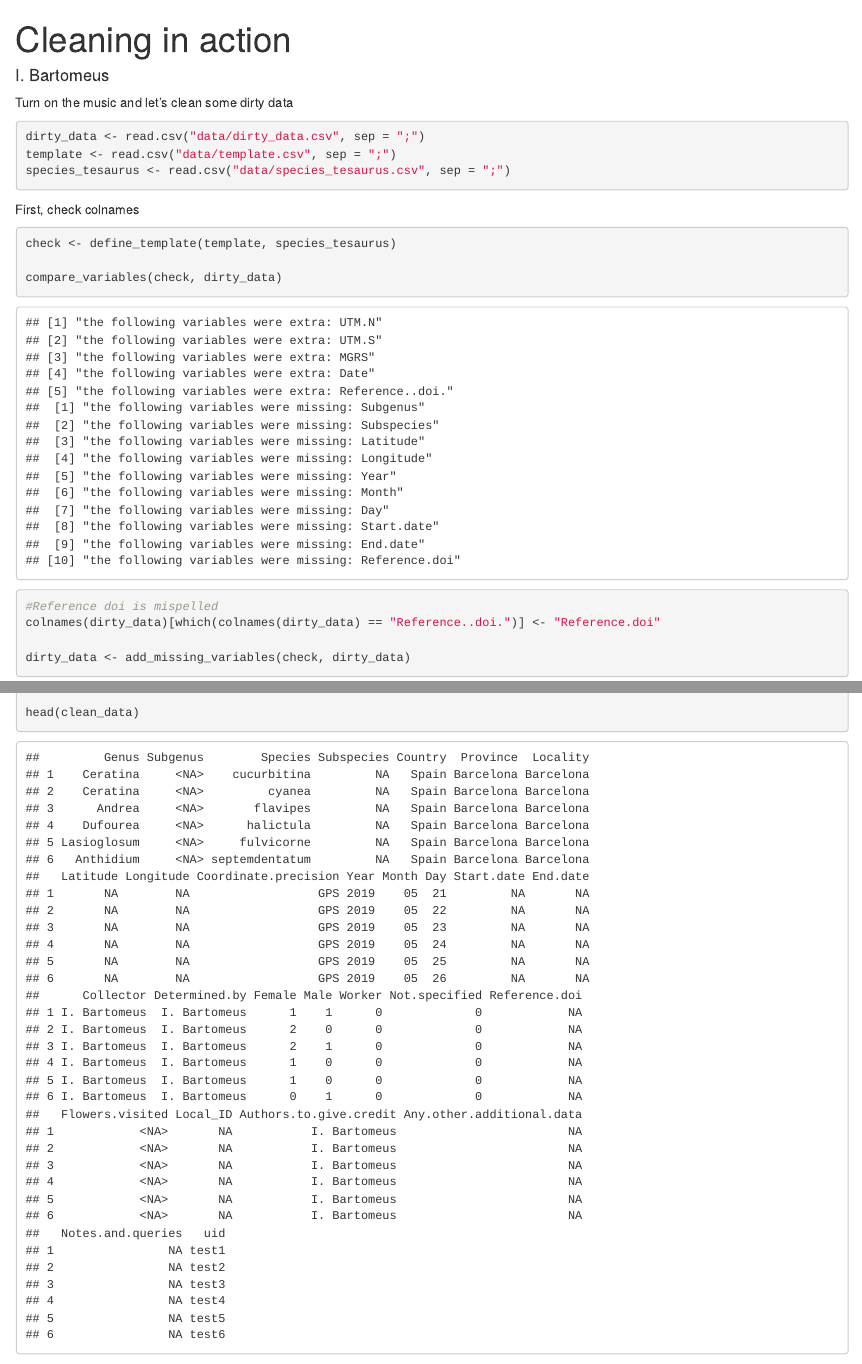
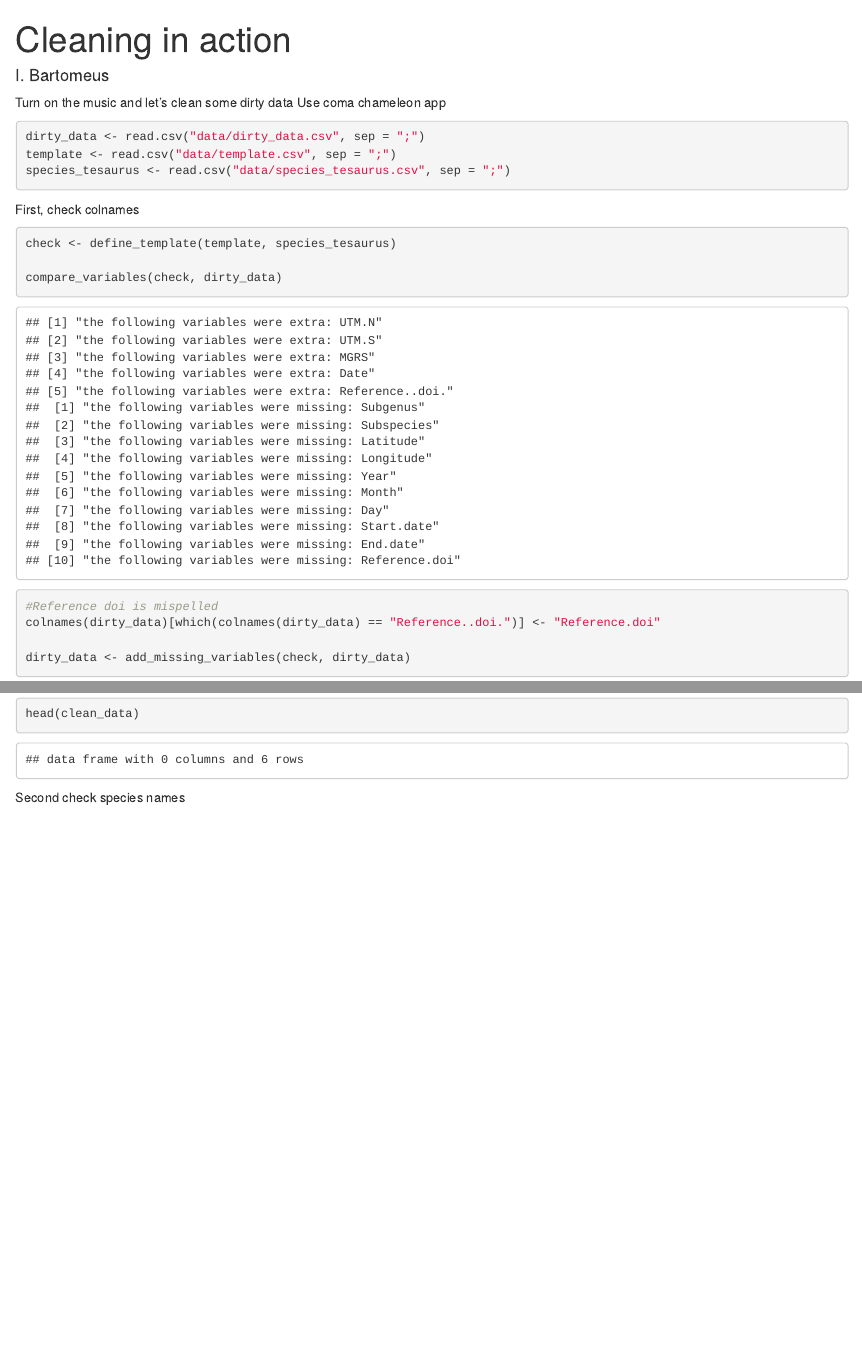
Before and after one commit to ibartomeus/Cleanr, an R Markdown document (example.Rmd): the page in a window 1100 px wide, from its top, and a second part further down, joined at a grey line. Rendered offline with R 4.5, knitr and Pandoc, with nearby package versions; some code elsewhere in the file could not run offline.

Commit message:
Add a quick and dirty structure

````diff
--- a/example.Rmd
+++ b/example.Rmd
@@ -12,6 +12,7 @@ source(file = "functions.R")
 ```
 
 Turn on the music and let's clean some dirty data
+Use coma chameleon app
 
 ```{r}
 dirty_data <- read.csv("data/dirty_data.csv", sep = ";")
@@ -28,7 +29,6 @@ compare_variables(check, dirty_data)
 #Reference doi is mispelled
 colnames(dirty_data)[which(colnames(dirty_data) == "Reference..doi.")] <- "Reference.doi"
 
-dirty_data <- add_missing_variables(check, dirty_data)
 dirty_data <- add_missing_variables(check, dirty_data)
 
 #drop_variables(check, dirty_data) I am not droping variables yet, as I'll need those.
--- a/functions.R
+++ b/functions.R
@@ -35,9 +35,10 @@ add_missing_variables <- function(template, newdat){
 }
 
 drop_variables <- function(template, newdat){
-  dat <- newdat[names(template)]
+  dat <- newdat[template[["variables"]]]
   dat
 }
+
 
 #Geolocate----
 
@@ -54,6 +55,23 @@ help_geo <- function(){
 #Grados y Minutos Decimales (GMD)	41°23.327' N	2°9.539' E
 #Grados, Minutos y Segundos (GMS)	41°23'19.6'' N	2°9'32.4'' E
 
+geocode <- function(places){
+  require(tmaptools)
+  long <- rep(NA, length(places))
+  lat <- rep(NA, length(places))
+  for(i in 1:length(places)){
+    temp <- geocode_OSM(places [i])
+    if(!is.null(temp)){
+      long[i] <- temp$coords[2]
+      lat[i] <- temp$coords[1]
+    }
+    print(paste(i, "palces done out of",  length(places)))
+  }
+  data.frame(places, lat, long)
+}
+
+geocode(places = c("Tomares, Sevilla", "Perro", "Barcelona"))
+
 #Dates----
 help_date <- function(x){
   print("temp <- as.POSIXlt(newdat$date, format = '%m/%d/%Y') #extract month and day")
@@ -83,7 +102,7 @@ help_species <- function(){
 }
 
 extract_pieces <- function(to_split, pattern_ = "_", i = 1, f = 0, k = 1,
-                           subgenus = FALSE, species = FALSE){
+                           subgenus = FALSE, species = FALSE, single = TRUE){
   to_split <- as.character(to_split)
   if(subgenus){
     pattern_ <- "_("
@@ -97,17 +116,23 @@ extract_pieces <- function(to_split, pattern_ = "_", i = 1, f = 0, k = 1,
     f <- 0
     k <- 1
   }
-  temp <- unlist(gregexpr(pattern = pattern_, fixed = TRUE, text = to_split))
-  piece1 <- c()
-  piece2 <- c()
+  if(single) temp <- unlist(regexpr(pattern = pattern_, fixed = TRUE, text = to_split))
+  if(!single) temp <- unlist(gregexpr(pattern = pattern_, fixed = TRUE, text = to_split))
+  piece1 <- rep(NA, length(to_split))
+  piece2 <- rep(NA, length(to_split))
+  out <- data.frame(to_split, piece2, piece1)
   for(j in which(temp > 0)){
-    piece1[j] <- substr(to_split[j], start = temp[j]+i,
+    out$piece1[j] <- substr(to_split[j], start = temp[j]+i,
                                  stop = nchar(to_split[j])-f)
-    piece2[j] <- substr(to_split[j], start = 1,
+    out$piece2[j] <- substr(to_split[j], start = 1,
                               stop = temp[j]-k)
     }
-  data.frame(to_split, piece2, piece1)
-  }
+  out
+}
+
+
+install.packages('traitdataform')
+get_gbif_taxonomy
 
 #uid----
 add_uid <- function(newdat, name = "id"){
````
Also changed, not shown: README.md, functions.R (24 more changed lines).
